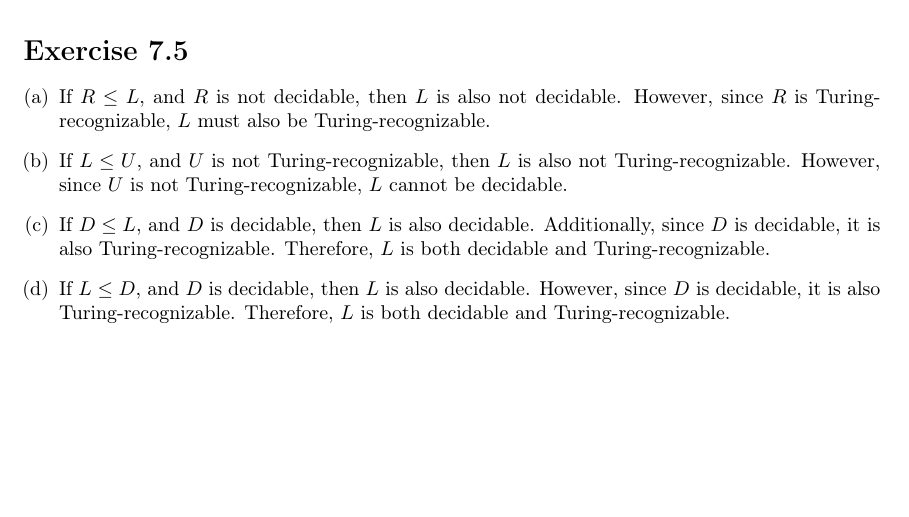
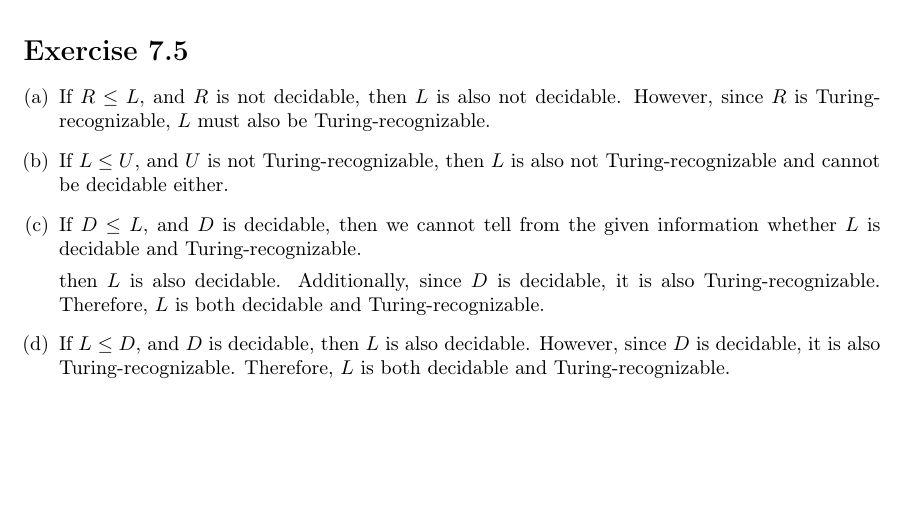
Before and after one commit to ruben-hutter/ToCS-Exercises, a LaTeX problem sheet (exercise_7/07_bachmann_hutter.tex): part of page 2 of 2, cut so that both start at the same text. Compiled offline with pdfLaTeX.

Commit message:
exercise 7 nico's shit

```diff
--- a/exercise_7/07_bachmann_hutter.tex
+++ b/exercise_7/07_bachmann_hutter.tex
@@ -95,9 +95,11 @@ Thus, we have shown that if $A \le B$ and $B \le C$, then $A \le C$ for any lang
 \item
 If $R \le L$, and $R$ is not decidable, then $L$ is also not decidable. However, since $R$ is Turing-recognizable, $L$ must also be Turing-recognizable.
 \item
-If $L \le U$, and $U$ is not Turing-recognizable, then $L$ is also not Turing-recognizable. However, since $U$ is not Turing-recognizable, $L$ cannot be decidable.
+If $L \le U$, and $U$ is not Turing-recognizable, then $L$ is also not Turing-recognizable and cannot be decidable either.
 \item
-If $D \le L$, and $D$ is decidable, then $L$ is also decidable. Additionally, since $D$ is decidable, it is also Turing-recognizable. Therefore, $L$ is both decidable and Turing-recognizable.
+If $D \le L$, and $D$ is decidable, then we cannot tell from the given information whether $L$ is decidable and Turing-recognizable.
+
+then $L$ is also decidable. Additionally, since $D$ is decidable, it is also Turing-recognizable. Therefore, $L$ is both decidable and Turing-recognizable.
 \item
 If $L \le D$, and $D$ is decidable, then $L$ is also decidable. However, since $D$ is decidable, it is also Turing-recognizable. Therefore, $L$ is both decidable and Turing-recognizable.
 \end{enumerate}
```
Also changed, not shown: exercise_7/07_bachmann_hutter.pdf, exercise_7/sheet07.pdf.
